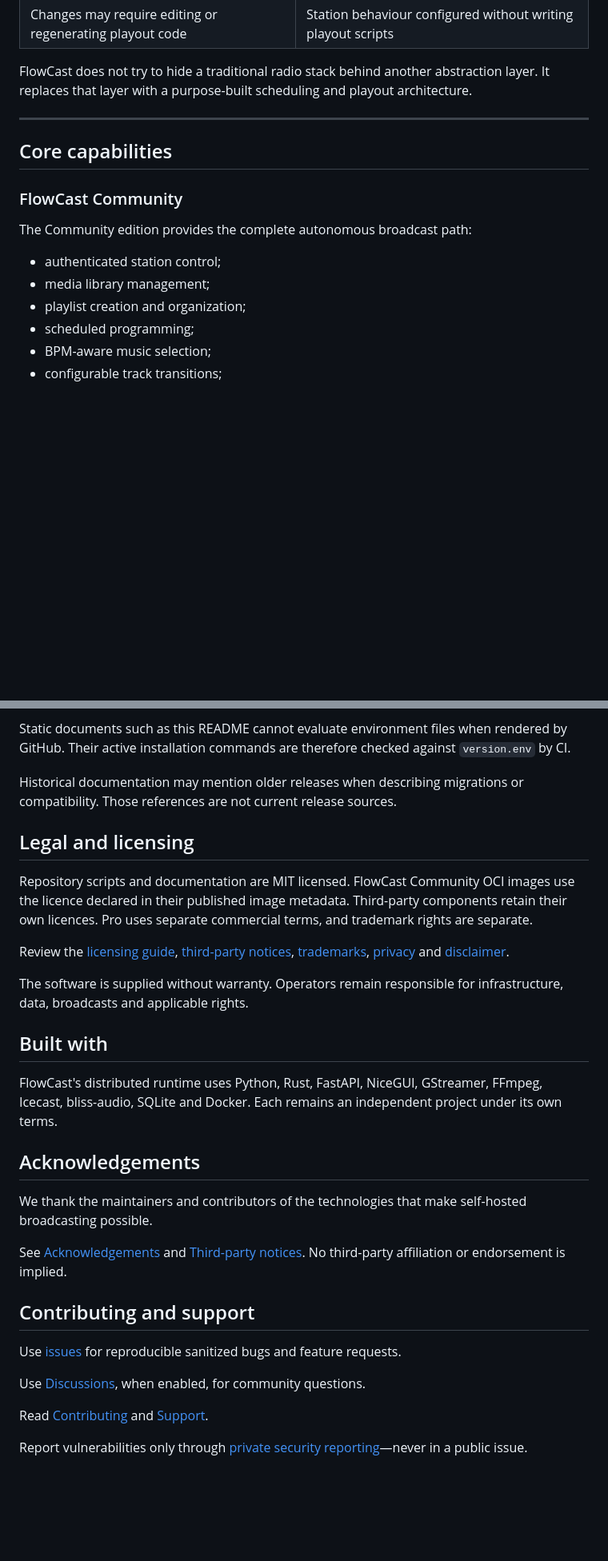
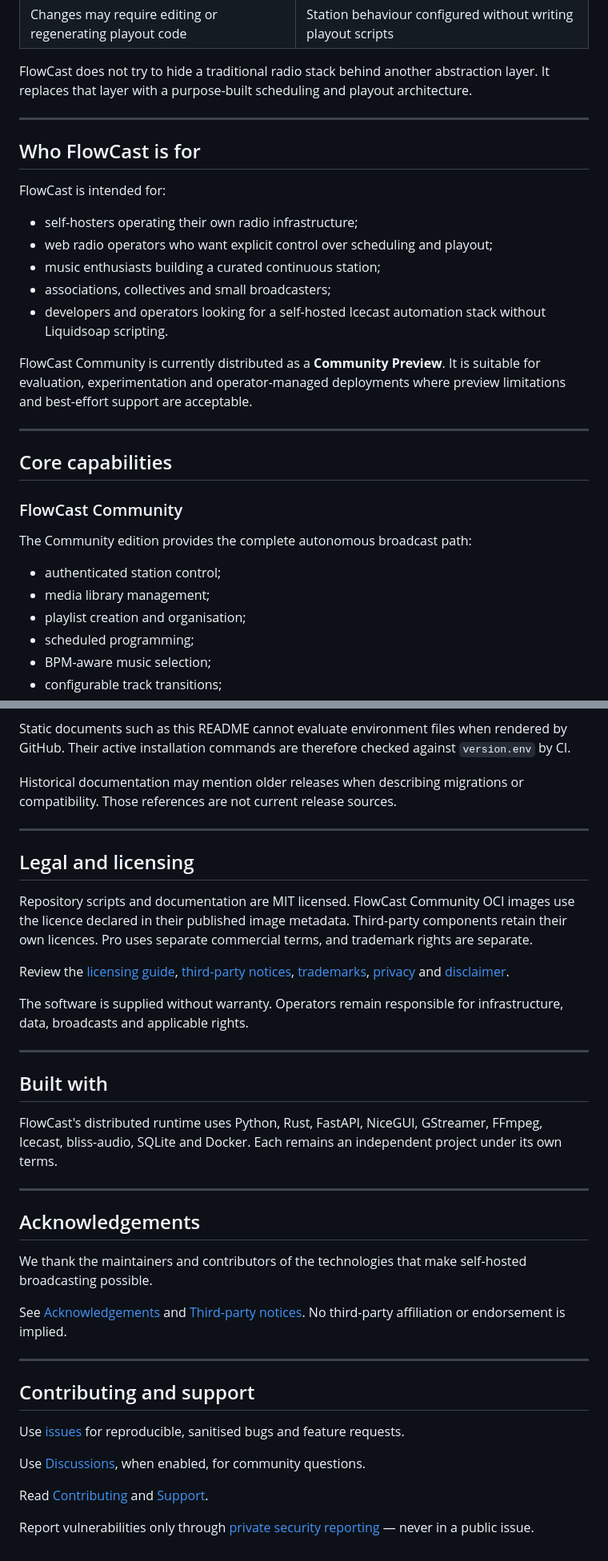
Before and after one commit to chourmovs/FlowCast-Community, a Markdown page: README.md, 2 parts joined by grey strips. Shown at 80% size. GitHub-like rendering; blank space fills up the shorter version.

```diff
--- a/README.md
+++ b/README.md
@@ -97,6 +129,20 @@ FlowCast does not try to hide a traditional radio stack behind another abstracti
 
 ---
 
+## Who FlowCast is for
+
+FlowCast is intended for:
+
+- self-hosters operating their own radio infrastructure;
+- web radio operators who want explicit control over scheduling and playout;
+- music enthusiasts building a curated continuous station;
+- associations, collectives and small broadcasters;
+- developers and operators looking for a self-hosted Icecast automation stack without Liquidsoap scripting.
+
+FlowCast Community is currently distributed as a **Community Preview**. It is suitable for evaluation, experimentation and operator-managed deployments where preview limitations and best-effort support are acceptable.
+
+---
+
 ## Core capabilities
 
 ### FlowCast Community
@@ -105,7 +151,7 @@ The Community edition provides the complete autonomous broadcast path:
 
 - authenticated station control;
 - media library management;
-- playlist creation and organization;
+- playlist creation and organisation;
 - scheduled programming;
 - BPM-aware music selection;
 - configurable track transitions;
@@ -357,6 +421,8 @@ Static documents such as this README cannot evaluate environment files when rend
 
 Historical documentation may mention older releases when describing migrations or compatibility. Those references are not current release sources.
 
+---
+
 ## Legal and licensing
 
 Repository scripts and documentation are MIT licensed. FlowCast Community OCI images use the licence declared in their published image metadata. Third-party components retain their own licences. Pro uses separate commercial terms, and trademark rights are separate.
@@ -365,9 +431,13 @@ Review the [licensing guide](docs/legal/licensing.md), [third-party notices](THI
 
 The software is supplied without warranty. Operators remain responsible for infrastructure, data, broadcasts and applicable rights.
 
+---
+
 ## Built with
 
 FlowCast's distributed runtime uses Python, Rust, FastAPI, NiceGUI, GStreamer, FFmpeg, Icecast, bliss-audio, SQLite and Docker. Each remains an independent project under its own terms.
+
+---
 
 ## Acknowledgements
 
@@ -375,12 +445,14 @@ We thank the maintainers and contributors of the technologies that make self-hos
 
 See [Acknowledgements](ACKNOWLEDGEMENTS.md) and [Third-party notices](THIRD_PARTY_NOTICES.md). No third-party affiliation or endorsement is implied.
 
+---
+
 ## Contributing and support
 
-Use [issues](https://github.com/chourmovs/FlowCast-Community/issues) for reproducible sanitized bugs and feature requests.
+Use [issues](https://github.com/chourmovs/FlowCast-Community/issues) for reproducible, sanitised bugs and feature requests.
 
 Use [Discussions](https://github.com/chourmovs/FlowCast-Community/discussions), when enabled, for community questions.
 
 Read [Contributing](CONTRIBUTING.md) and [Support](SUPPORT.md).
 
-Report vulnerabilities only through [private security reporting](SECURITY.md)—never in a public issue.
+Report vulnerabilities only through [private security reporting](SECURITY.md) — never in a public issue.
```
Also changed, not shown: other parts of README.md (+59 -9 lines).
